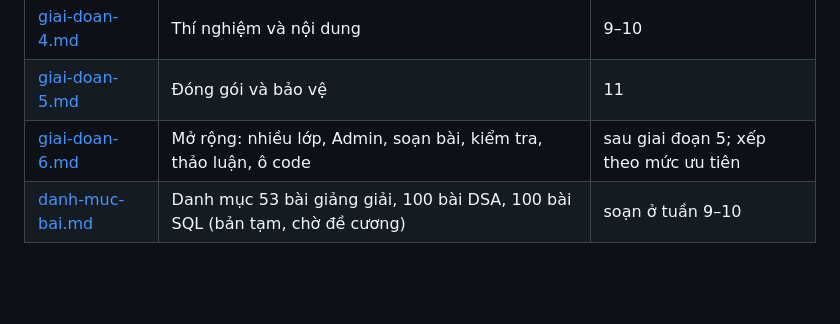
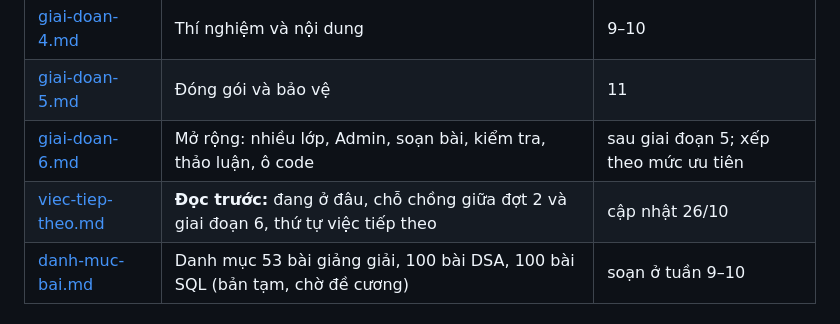
Before and after one commit to lyhaiquan/ExamNet, a Markdown page: docs/plans/README.md, the part around the change. GitHub-like rendering; blank space fills up the shorter version.

Commit message:
docs(docs): việc tiếp theo và chỗ chồng giữa đợt 2 với giai đoạn 6
Co-Authored-By: Claude Opus 5.5 <noreply@anthropic.com>

```diff
--- a/docs/plans/README.md
+++ b/docs/plans/README.md
@@ -11,6 +11,7 @@ Mỗi file là kế hoạch triển khai của **một giai đoạn** trong [`..
 | [giai-doan-4.md](giai-doan-4.md) | Thí nghiệm và nội dung | 9–10 |
 | [giai-doan-5.md](giai-doan-5.md) | Đóng gói và bảo vệ | 11 |
 | [giai-doan-6.md](giai-doan-6.md) | Mở rộng: nhiều lớp, Admin, soạn bài, kiểm tra, thảo luận, ô code | sau giai đoạn 5; xếp theo mức ưu tiên |
+| [viec-tiep-theo.md](viec-tiep-theo.md) | **Đọc trước:** đang ở đâu, chỗ chồng giữa đợt 2 và giai đoạn 6, thứ tự việc tiếp theo | cập nhật 26/10 |
 | [danh-muc-bai.md](danh-muc-bai.md) | Danh mục 53 bài giảng giải, 100 bài DSA, 100 bài SQL (bản tạm, chờ đề cương) | soạn ở tuần 9–10 |
 
 ## Mức chi tiết
```
Also changed, not shown: docs/plans/giai-doan-6.md (+2 -0 lines), docs/plans/viec-tiep-theo.md (added, +88 -0 lines).
